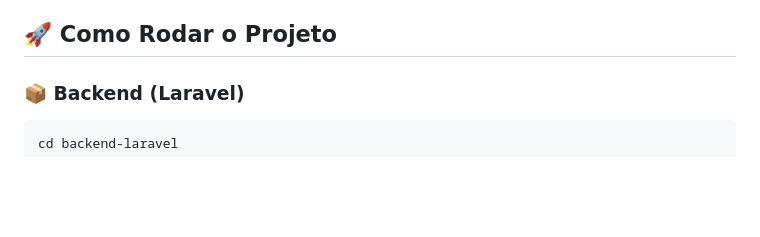
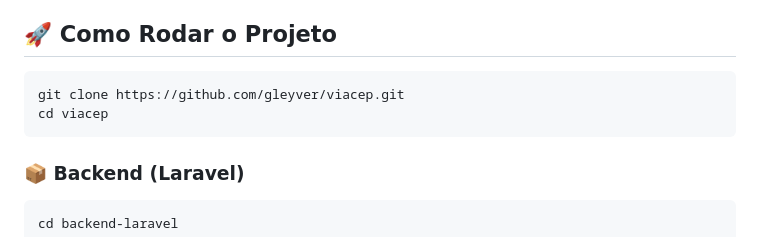
Before and after one commit to gleyver/viacep, a Markdown page: README.md, the part around the change. Rendered like a GitHub page; blank space fills up the shorter version.

````diff
--- a/README.md
+++ b/README.md
@@ -127,6 +127,11 @@ backend
 - **Testes**: Cobertura com testes unitários e de integração usando `PHPUnit`.
 
 ## 🚀 Como Rodar o Projeto
+```bash
+git clone https://github.com/gleyver/viacep.git
+cd viacep
+```
+
 
 ### 📦 Backend (Laravel)
 
````
